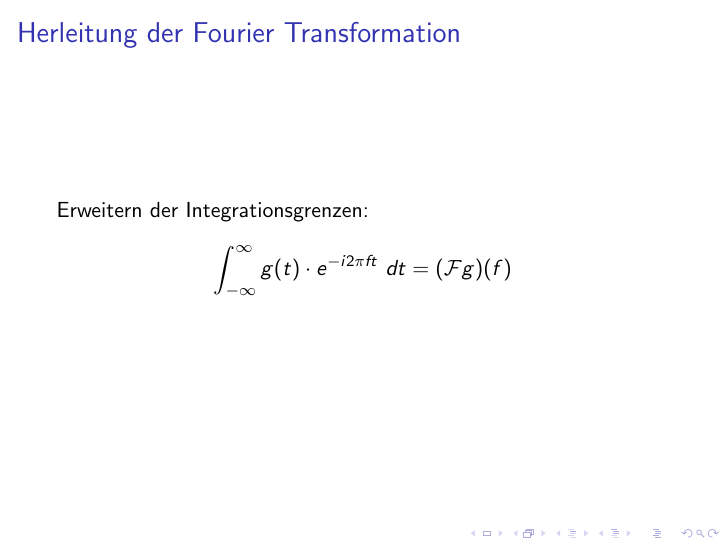
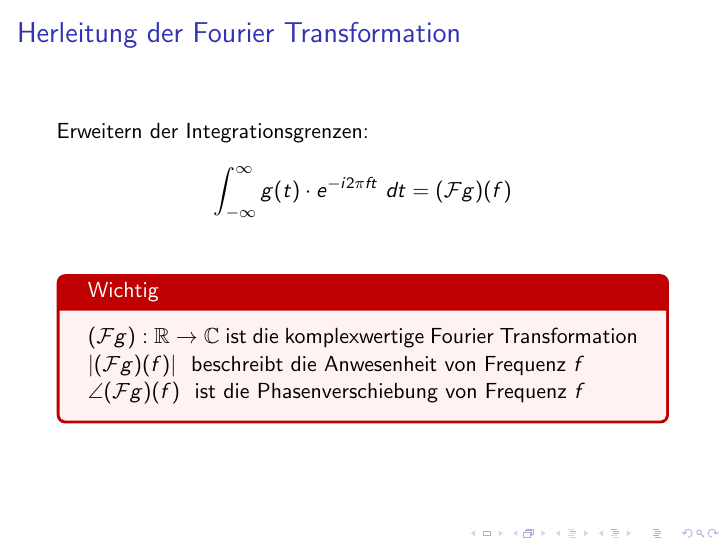
Before and after one commit to Cxmu03/Fourier-Transform-Presentation, LaTeX slides (Presentation/presentation.tex, which reads Presentation/02-deriving-fourier.tex): page 10 of 10. Compiled offline with pdfLaTeX.

Commit message:
Added note about the fourier transform

```diff
--- a/Presentation/02-deriving-fourier.tex
+++ b/Presentation/02-deriving-fourier.tex
@@ -115,4 +115,11 @@
     \begin{align*}
         \int_{-\infty}^{\infty}{g(t)\cdot e^{-i2\pi f t}\ dt}=(\mathcal{F}g)(f)
     \end{align*}
+
+    \vspace{10px}
+    \begin{tcolorbox}[colback=red!5!white,colframe=red!75!black,title=Wichtig]
+        $(\mathcal{F} g):\mathbb{R}\rightarrow\mathbb{C}$ ist die komplexwertige Fourier Transformation\newline
+        $\abs{(\mathcal{F} g)(f)}\ $ beschreibt die Anwesenheit von Frequenz $f$\newline
+         $\angle (\mathcal{F} g)(f)\ $ ist die Phasenverschiebung von Frequenz $f$
+    \end{tcolorbox}
 \end{frame}
--- a/Presentation/presentation.tex
+++ b/Presentation/presentation.tex
@@ -4,6 +4,8 @@
 \usepackage[many]{tcolorbox}
 \usepackage{mathrsfs,amsmath}
 \usepackage{tikz}
+\usepackage{physics}
+\usepackage[ngerman]{babel}
 
 \title{Fourier Transformation}
 \subtitle{und ihre Anwendungen}
```
